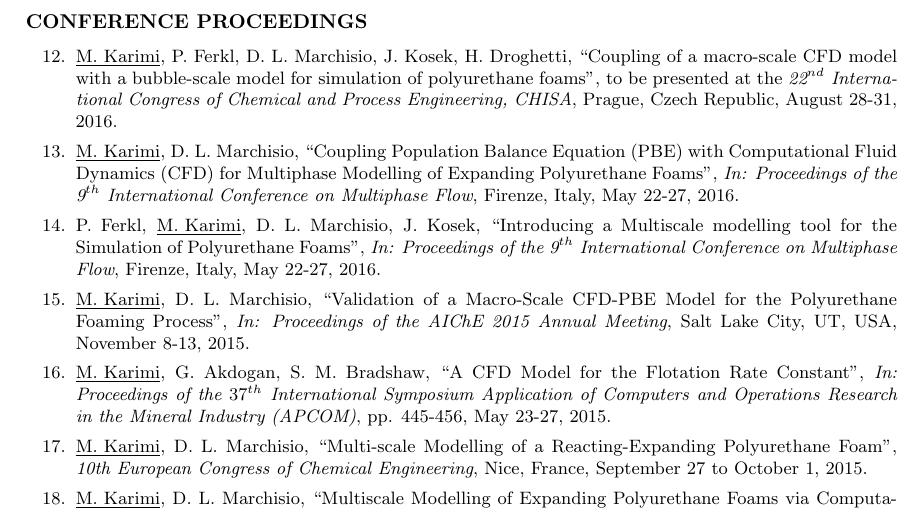
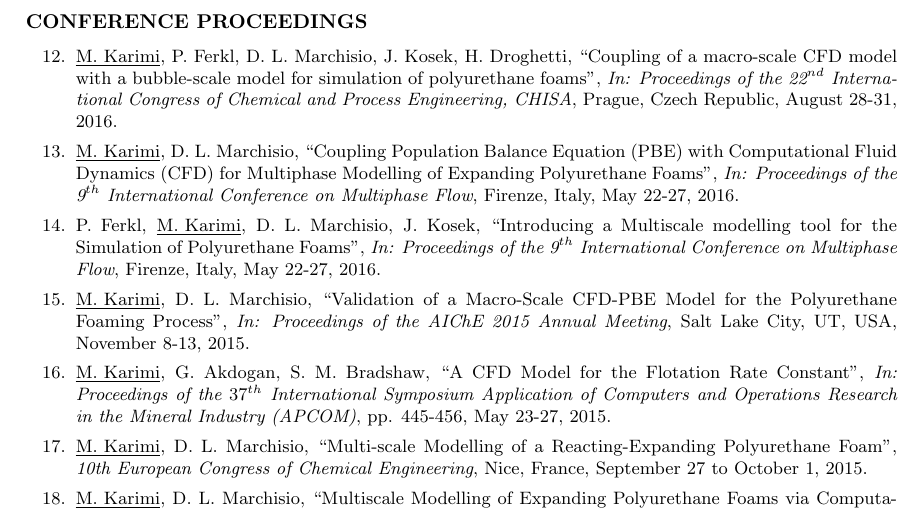
Before and after one commit to karimimp/cv, a LaTeX CV (CV.tex): part of page 3 of 4, cut so that both start at the same text. Compiled offline with pdfLaTeX.

Commit message:
update for chisa conference

```diff
--- a/CV.tex
+++ b/CV.tex
@@ -280,7 +280,7 @@ A. Ghaffari, \underline{M. Karimi}, \quotes{Numerical Investigation on Multiphas
 \begin{enumerate}
 
 	\item
-\underline{M. Karimi}, P. Ferkl, D. L. Marchisio, J. Kosek, H. Droghetti, \quotes{Coupling of a macro-scale CFD model with a bubble-scale model for simulation of polyurethane foams}, to be presented at the \textit{22$^{nd}$ International Congress of Chemical and Process Engineering, CHISA}, Prague, Czech Republic, August 28-31, 2016.
+\underline{M. Karimi}, P. Ferkl, D. L. Marchisio, J. Kosek, H. Droghetti, \quotes{Coupling of a macro-scale CFD model with a bubble-scale model for simulation of polyurethane foams}, \textit{In: Proceedings of the 22$^{nd}$ International Congress of Chemical and Process Engineering, CHISA}, Prague, Czech Republic, August 28-31, 2016.
 
 	\item
 \underline{M. Karimi}, D. L. Marchisio, \quotes{Coupling Population Balance Equation (PBE) with Computational Fluid Dynamics (CFD) for Multiphase Modelling of Expanding Polyurethane Foams}, \textit{In: Proceedings of the 9$^{th}$ International Conference on Multiphase Flow}, Firenze, Italy, May 22-27, 2016.
```
Also changed, not shown: CV.pdf.
